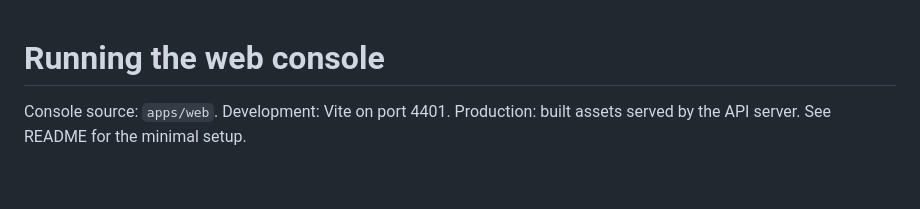
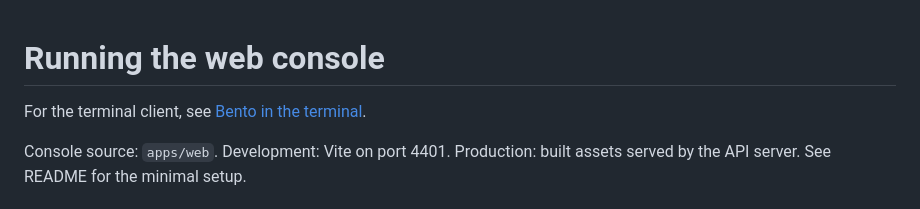
Before and after one commit to danielpang/bento, a Markdown page: docs/web-app.md, the part around the change. Rendered like a GitHub page; blank space fills up the shorter version.

```diff
--- a/docs/web-app.md
+++ b/docs/web-app.md
@@ -1,4 +1,6 @@
 # Running the web console
+
+For the terminal client, see [Bento in the terminal](./tui.md).
 
 Console source: `apps/web`. Development: Vite on port 4401. Production: built assets served by the API server. See README for the minimal setup.
 
```
Also changed, not shown: docs/tui-testing.md (added, +87 -0 lines), docs/tui.md (added, +113 -0 lines).
